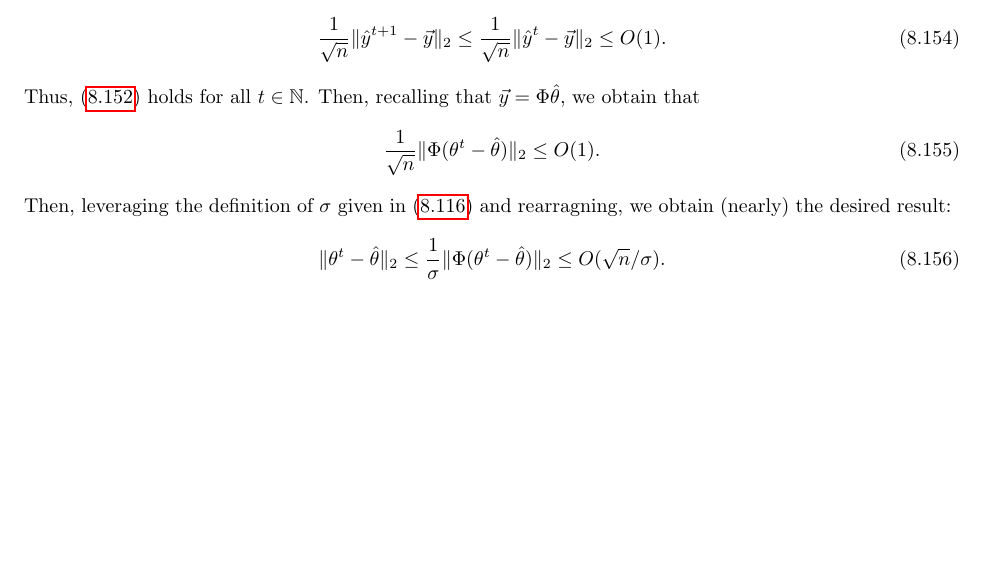
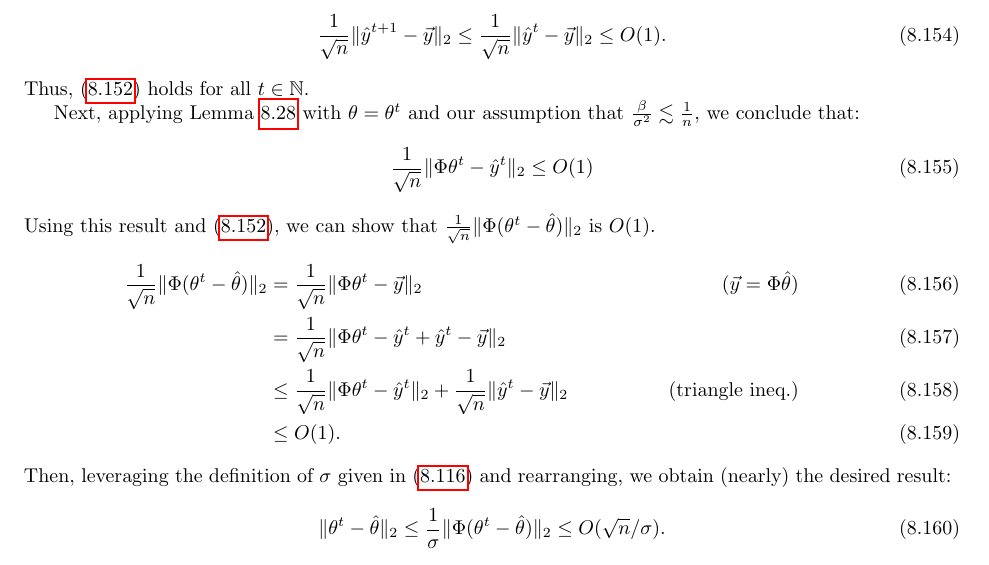
Before and after one commit to tengyuma/cs229m_notes, a LaTeX thesis (tex/master.tex, which reads tex/collection/07-03-ntk.tex): part of page 98 of 141, cut so that both start at the same text, the shorter picture padded with empty space. Compiled offline with pdfLaTeX.

Commit message:
improved NTK proof

```diff
--- a/tex/collection/07-03-ntk.tex
+++ b/tex/collection/07-03-ntk.tex
@@ -474,11 +474,20 @@ Now, suppose that \eqref{lec14:eqn:induction} holds for some $t$. Then, because
 \al{
 \frac{1}{\sqrt{n}} \norm{\hat{y}^{t+1} - \vec{y}}_2 \leq \frac{1}{\sqrt{n}}  \norm{\hat{y}^t - \vec{y}}_2 \leq O(1).
 }
-Thus, \eqref{lec14:eqn:induction} holds for all $t \in \mathbb{N}$. Then, recalling that $\vec{y} = \Phi\hat{\theta}$, we obtain that
+Thus, \eqref{lec14:eqn:induction} holds for all $t \in \mathbb{N}$.
+
+Next, applying Lemma~\ref{lec13:lma:accurate_approximation} with $\theta = \theta^t$ and our assumption that $\frac{\beta}{\sigma^2} \lesssim \frac{1}{n}$, we conclude that:
+\begin{align}
+    \frac{1}{\sqrt{n}} \norm{\Phi \theta^t - \hat{y}^t}_2 \leq O(1)
+\end{align}
+Using this result and \eqref{lec14:eqn:induction}, we can show that $\frac{1}{\sqrt{n}} \norm{\Phi(\theta^t - \hat{\theta})}_2$ is $O(1)$.
 \al{
-\frac{1}{\sqrt{n}} \norm{\Phi (\theta^t - \hat{\theta})}_2 &\leq O(1).
+    \frac{1}{\sqrt{n}} \norm{\Phi(\theta^t - \hat{\theta})}_2 &= \frac{1}{\sqrt{n}} \norm{\Phi \theta^t - \vec{y}}_2 &\text{($\vec{y} = \Phi \hat{\theta}$)} \\
+    &= \frac{1}{\sqrt{n}} \norm{\Phi \theta^t - \hat{y}^t + \hat{y}^t - \vec{y}}_2 \\
+    &\leq \frac{1}{\sqrt{n}} \norm{\Phi \theta^t - \hat{y}^t}_2 + \frac{1}{\sqrt{n}}\norm{\hat{y}^t - \vec{y}}_2 &\text{(triangle ineq.)} \\
+    &\leq O(1).
 }
-Then, leveraging the definition of $\sigma$ given in \eqref{lec14:eqn:sigma_def} and rearragning, we obtain (nearly) the desired result:
+Then, leveraging the definition of $\sigma$ given in \eqref{lec14:eqn:sigma_def} and rearranging, we obtain (nearly) the desired result:
 \al{
 \norm{\theta^t - \hat{\theta}}_2 \leq \frac{1}{\sigma}\norm{\Phi (\theta^t - \hat{\theta})}_2 &\leq O(\sqrt{n}/\sigma).
 }
```
